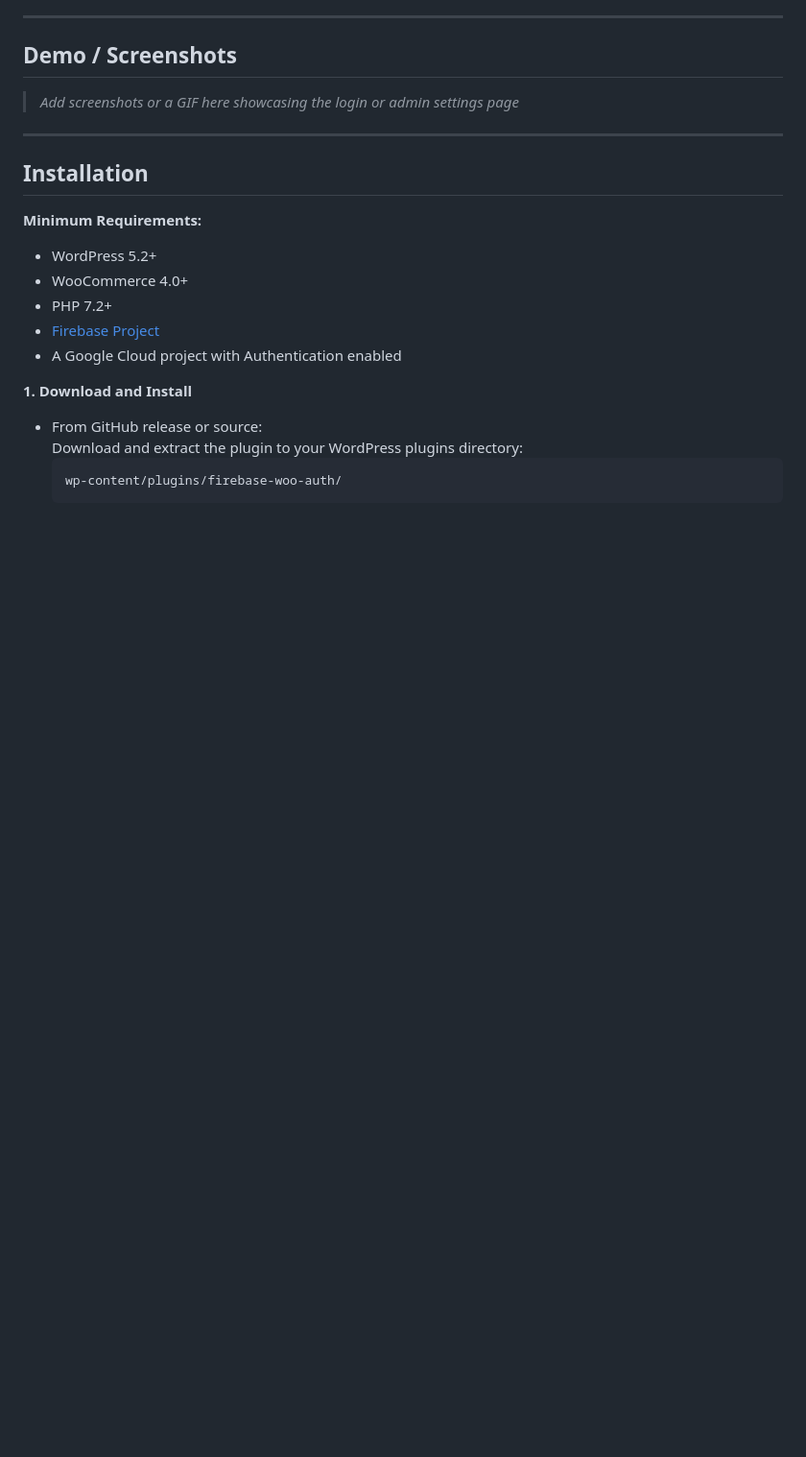
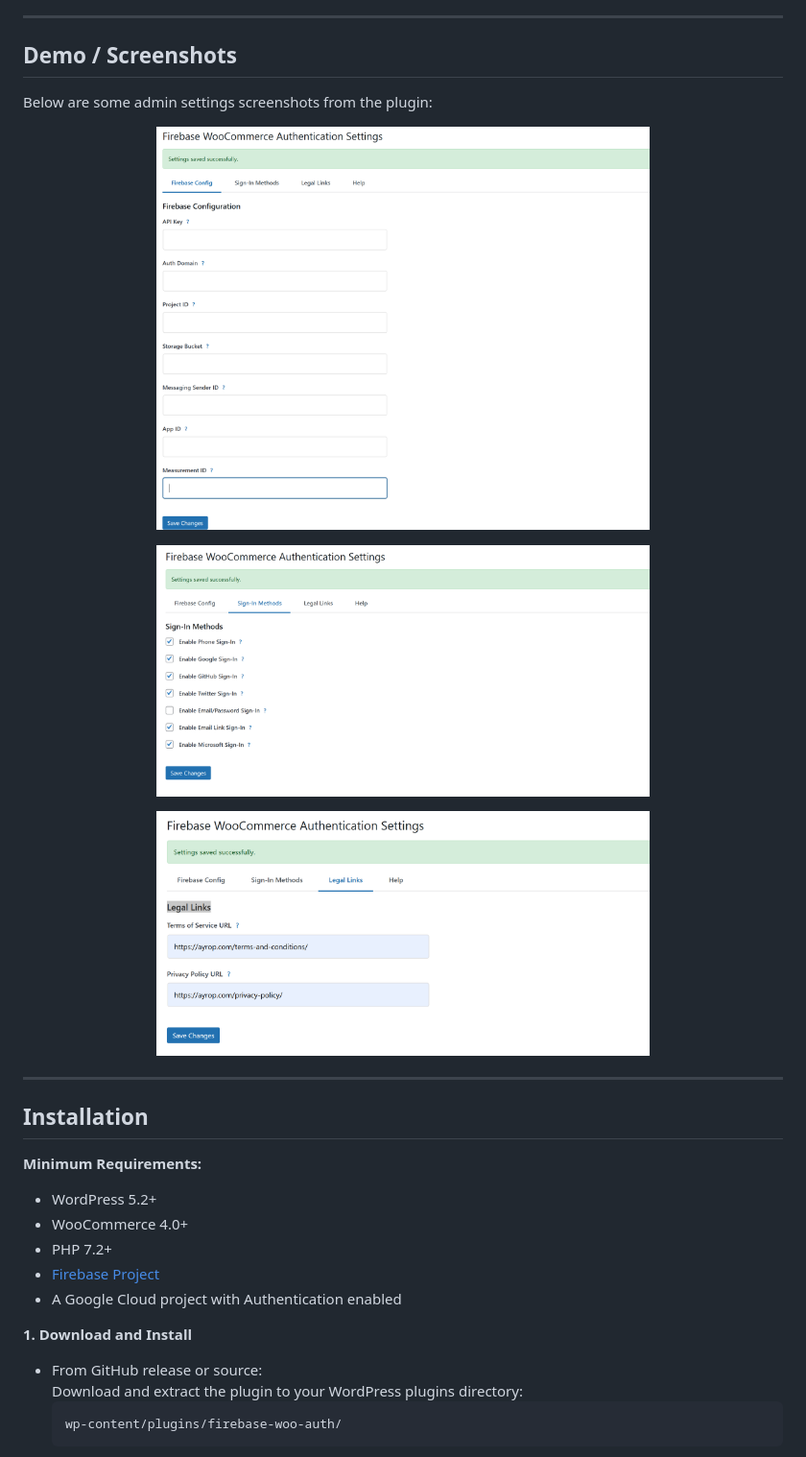
Before and after one commit to ayroop/Firebase-WooCommerce-Auth, a Markdown page: README.md, the part around the change. Shown: that part at 96% size. GitHub-like rendering; pictures changed too: assets/images/screenshots/Firebase Configuration.png (added), assets/images/screenshots/Legal Links.png (added), assets/images/screenshots/Sign-In Methods.png (added); blank space fills up the shorter version.

Commit message:
Add screenshots

```diff
--- a/README.md
+++ b/README.md
@@ -47,7 +47,19 @@ _Author: Ayrop_
 
 ## Demo / Screenshots
 
-> _Add screenshots or a GIF here showcasing the login or admin settings page_
+Below are some admin settings screenshots from the plugin:
+
+<p align="center">
+  <img src="assets/images/screenshots/Firebase%20Configuration.png" alt="Firebase Configuration Settings" width="65%" />
+</p>
+
+<p align="center">
+  <img src="assets/images/screenshots/Sign-In%20Methods.png" alt="Sign-In Methods Settings" width="65%" />
+</p>
+
+<p align="center">
+  <img src="assets/images/screenshots/Legal%20Links.png" alt="Legal Links Settings" width="65%" />
+</p>
 
 ---
 
```
Also changed, not shown: assets/images/screenshots/Easy login during the checkout.png (added).
